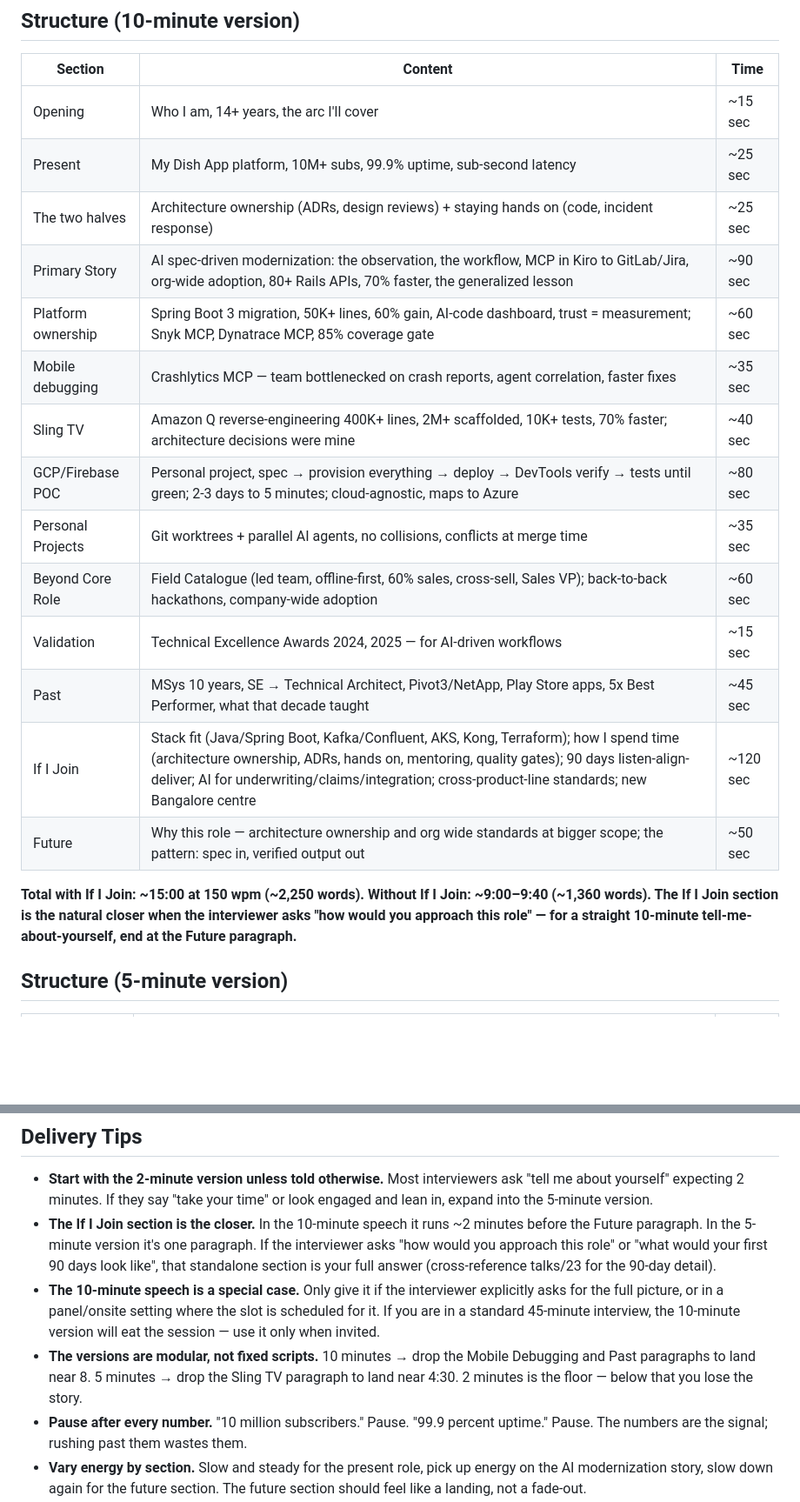
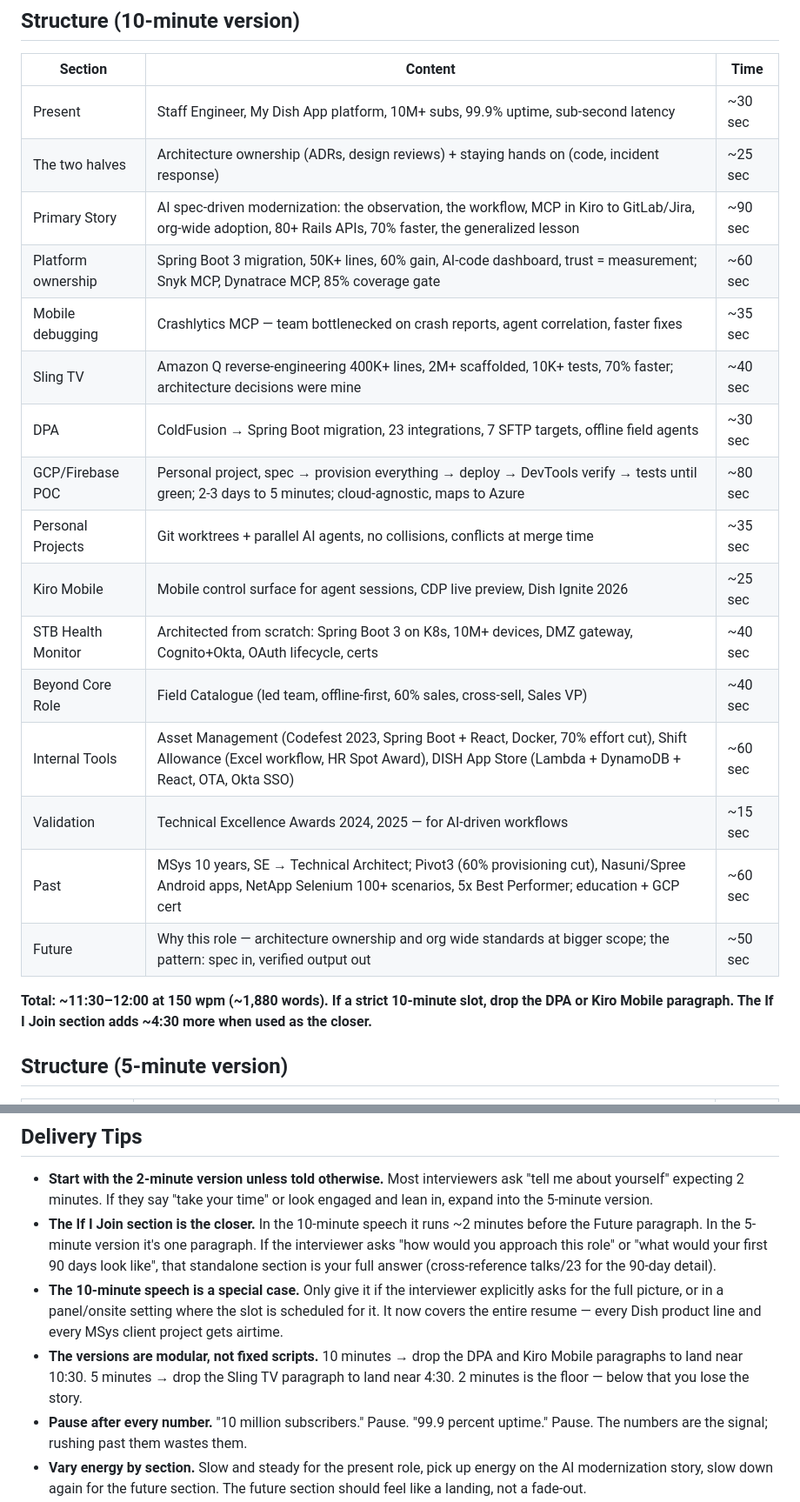
Before and after one commit to kvginnovate/old-resume, a Markdown page: talks/1. Tell me about yourself.md, 2 parts joined by grey strips. Shown at 87% size. GitHub-like rendering; blank space fills up the shorter version.

Commit message:
updated tell me about

```diff
--- a/talks/1. Tell me about yourself.md
+++ b/talks/1. Tell me about yourself.md
@@ -103,22 +111,24 @@ I'm here because this Principal role is about architecture ownership and org wid
 
 | Section | Content | Time |
 |---|---|---|
-| Opening | Who I am, 14+ years, the arc I'll cover | ~15 sec |
-| Present | My Dish App platform, 10M+ subs, 99.9% uptime, sub-second latency | ~25 sec |
+| Present | Staff Engineer, My Dish App platform, 10M+ subs, 99.9% uptime, sub-second latency | ~30 sec |
 | The two halves | Architecture ownership (ADRs, design reviews) + staying hands on (code, incident response) | ~25 sec |
 | Primary Story | AI spec-driven modernization: the observation, the workflow, MCP in Kiro to GitLab/Jira, org-wide adoption, 80+ Rails APIs, 70% faster, the generalized lesson | ~90 sec |
 | Platform ownership | Spring Boot 3 migration, 50K+ lines, 60% gain, AI-code dashboard, trust = measurement; Snyk MCP, Dynatrace MCP, 85% coverage gate | ~60 sec |
 | Mobile debugging | Crashlytics MCP — team bottlenecked on crash reports, agent correlation, faster fixes | ~35 sec |
 | Sling TV | Amazon Q reverse-engineering 400K+ lines, 2M+ scaffolded, 10K+ tests, 70% faster; architecture decisions were mine | ~40 sec |
+| DPA | ColdFusion → Spring Boot migration, 23 integrations, 7 SFTP targets, offline field agents | ~30 sec |
 | GCP/Firebase POC | Personal project, spec → provision everything → deploy → DevTools verify → tests until green; 2-3 days to 5 minutes; cloud-agnostic, maps to Azure | ~80 sec |
 | Personal Projects | Git worktrees + parallel AI agents, no collisions, conflicts at merge time | ~35 sec |
-| Beyond Core Role | Field Catalogue (led team, offline-first, 60% sales, cross-sell, Sales VP); back-to-back hackathons, company-wide adoption | ~60 sec |
+| Kiro Mobile | Mobile control surface for agent sessions, CDP live preview, Dish Ignite 2026 | ~25 sec |
+| STB Health Monitor | Architected from scratch: Spring Boot 3 on K8s, 10M+ devices, DMZ gateway, Cognito+Okta, OAuth lifecycle, certs | ~40 sec |
+| Beyond Core Role | Field Catalogue (led team, offline-first, 60% sales, cross-sell, Sales VP) | ~40 sec |
+| Internal Tools | Asset Management (Codefest 2023, Spring Boot + React, Docker, 70% effort cut), Shift Allowance (Excel workflow, HR Spot Award), DISH App Store (Lambda + DynamoDB + React, OTA, Okta SSO) | ~60 sec |
 | Validation | Technical Excellence Awards 2024, 2025 — for AI-driven workflows | ~15 sec |
-| Past | MSys 10 years, SE → Technical Architect, Pivot3/NetApp, Play Store apps, 5x Best Performer, what that decade taught | ~45 sec |
-| If I Join | Stack fit (Java/Spring Boot, Kafka/Confluent, AKS, Kong, Terraform); how I spend time (architecture ownership, ADRs, hands on, mentoring, quality gates); 90 days listen-align-deliver; AI for underwriting/claims/integration; cross-product-line standards; new Bangalore centre | ~120 sec |
+| Past | MSys 10 years, SE → Technical Architect; Pivot3 (60% provisioning cut), Nasuni/Spree Android apps, NetApp Selenium 100+ scenarios, 5x Best Performer; education + GCP cert | ~60 sec |
 | Future | Why this role — architecture ownership and org wide standards at bigger scope; the pattern: spec in, verified output out | ~50 sec |
 
-**Total with If I Join: ~15:00 at 150 wpm (~2,250 words). Without If I Join: ~9:00–9:40 (~1,360 words). The If I Join section is the natural closer when the interviewer asks "how would you approach this role" — for a straight 10-minute tell-me-about-yourself, end at the Future paragraph.**
+**Total: ~11:30–12:00 at 150 wpm (~1,880 words). If a strict 10-minute slot, drop the DPA or Kiro Mobile paragraph. The If I Join section adds ~4:30 more when used as the closer.**
 
 ## Structure (5-minute version)
 
@@ -188,8 +198,8 @@ I'm here because this Principal role is about architecture ownership and org wid
 
 - **Start with the 2-minute version unless told otherwise.** Most interviewers ask "tell me about yourself" expecting 2 minutes. If they say "take your time" or look engaged and lean in, expand into the 5-minute version.
 - **The If I Join section is the closer.** In the 10-minute speech it runs ~2 minutes before the Future paragraph. In the 5-minute version it's one paragraph. If the interviewer asks "how would you approach this role" or "what would your first 90 days look like", that standalone section is your full answer (cross-reference talks/23 for the 90-day detail).
-- **The 10-minute speech is a special case.** Only give it if the interviewer explicitly asks for the full picture, or in a panel/onsite setting where the slot is scheduled for it. If you are in a standard 45-minute interview, the 10-minute version will eat the session — use it only when invited.
-- **The versions are modular, not fixed scripts.** 10 minutes → drop the Mobile Debugging and Past paragraphs to land near 8. 5 minutes → drop the Sling TV paragraph to land near 4:30. 2 minutes is the floor — below that you lose the story.
+- **The 10-minute speech is a special case.** Only give it if the interviewer explicitly asks for the full picture, or in a panel/onsite setting where the slot is scheduled for it. It now covers the entire resume — every Dish product line and every MSys client project gets airtime.
+- **The versions are modular, not fixed scripts.** 10 minutes → drop the DPA and Kiro Mobile paragraphs to land near 10:30. 5 minutes → drop the Sling TV paragraph to land near 4:30. 2 minutes is the floor — below that you lose the story.
 - **Pause after every number.** "10 million subscribers." Pause. "99.9 percent uptime." Pause. The numbers are the signal; rushing past them wastes them.
 - **Vary energy by section.** Slow and steady for the present role, pick up energy on the AI modernization story, slow down again for the future section. The future section should feel like a landing, not a fade-out.
 - **Do not read it.** This is a map, not a script. Memorize the section order and the numbers, then say it in your own words.
```
Also changed, not shown: other parts of talks/1. Tell me about yourself.md (+15 -6 lines).
